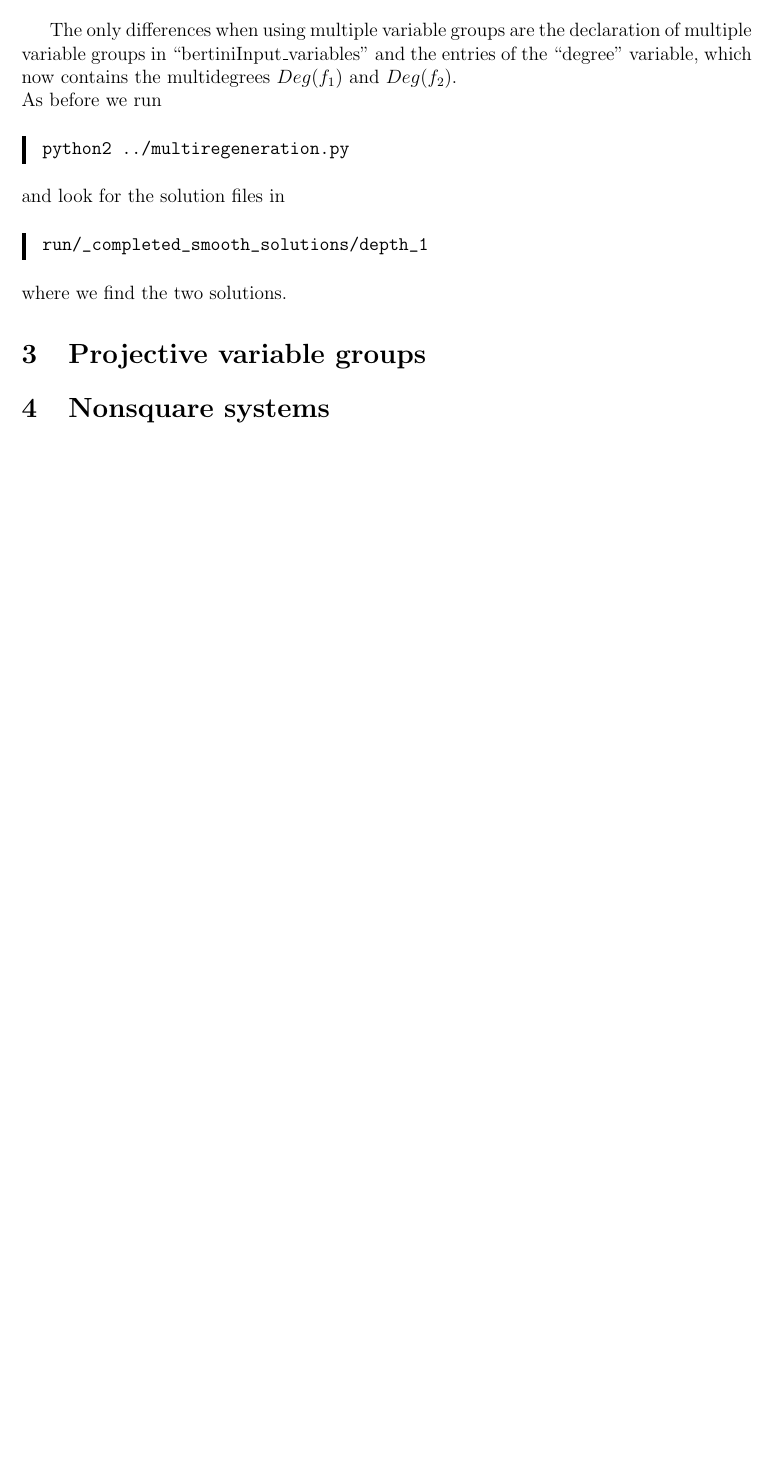
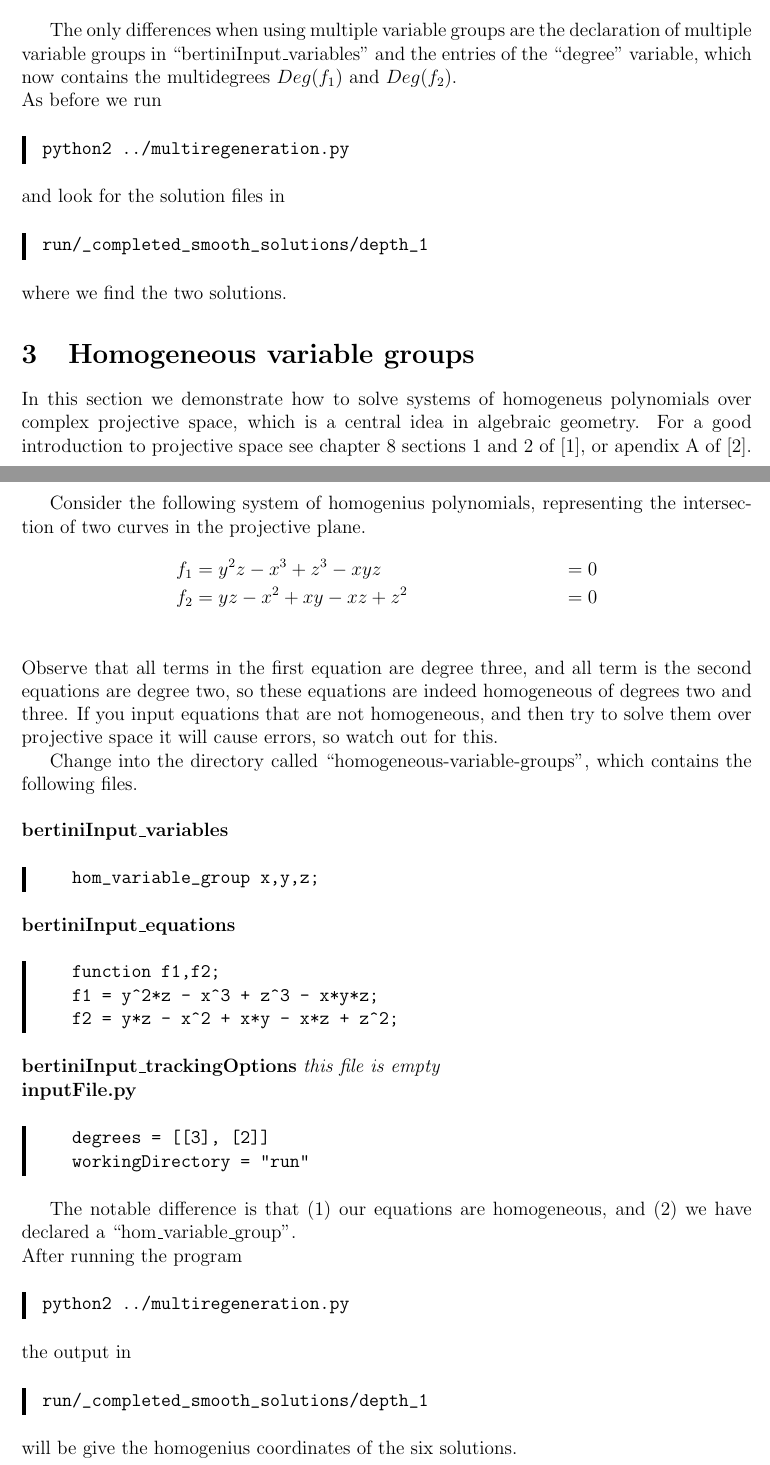
Before and after one commit to colinwcrowley/multiregeneration-tutorial, a LaTeX document (tutorial.tex): part of page 4 of 4 before the commit and two parts of pages 4 and 5 of 6 after it, the two joined at a grey line, cut so that both start at the same text, the shorter picture padded with empty space. Compiled offline with pdfLaTeX.

Commit message:
Homogeneus variable groups

```diff
--- a/tutorial.tex
+++ b/tutorial.tex
@@ -299,8 +304,75 @@ run/_completed_smooth_solutions/depth_1
 \end{leftbar}
 \noindent where we find the two solutions.
 
-\section{Projective variable groups}
-\section{Nonsquare systems}
+\section{Homogeneous variable groups}
+In this section we demonstrate how to solve systems of homogeneus
+polynomials over complex projective space, which is a central idea in
+algebraic geometry. For a good introduction to
+projective space see chapter 8 sections 1 and 2 of \cite{cox}, or
+apendix A of \cite{silverman}.
 
+Consider the following system of homogenius polynomials, representing
+the intersection of two curves in the projective plane.
+\begin{align*}
+   f_1 &= y^2z - x^3 + z^3 - xyz &&= 0\\
+   f_2 &= yz - x^2 + xy - xz + z^2 &&= 0\\
+\end{align*}
+Observe that all terms in the first equation are degree three, and all
+term is the second equations are degree two, so these equations are
+indeed homogeneous of degrees two and three. If you input equations that
+are not homogeneous, and then try to solve them over projective space it
+will cause errors, so watch out for this.
 
+Change into the directory
+called ``homogeneous-variable-groups'', which contains the following
+files.\\
 
+\noindent \textbf{bertiniInput\_variables}
+\begin{leftbar}
+\vspace{-10pt}
+\begin{verbatim}
+   hom_variable_group x,y,z;
+\end{verbatim}\vspace{-10pt}
+\end{leftbar}
+
+\noindent \textbf{bertiniInput\_equations}
+\begin{leftbar}
+\vspace{-10pt}
+\begin{verbatim}
+   function f1,f2;
+   f1 = y^2*z - x^3 + z^3 - x*y*z;
+   f2 = y*z - x^2 + x*y - x*z + z^2;
+\end{verbatim}\vspace{-10pt}
+\end{leftbar}
+
+\noindent \textbf{bertiniInput\_trackingOptions}
+\emph{this file is empty}
+
+\noindent \textbf{inputFile.py}
+\begin{leftbar}
+\vspace{-10pt}
+\begin{verbatim}
+   degrees = [[3], [2]]
+   workingDirectory = "run"
+\end{verbatim}\vspace{-10pt}
+\end{leftbar}
+
+The notable difference is that (1) our equations are homogeneous, and
+(2) we have declared a ``hom\_variable\_group''.
+
+\noindent After running the program
+\begin{leftbar}
+\vspace{-10pt}
+\begin{verbatim}
+python2 ../multiregeneration.py
+\end{verbatim}\vspace{-10pt}
+\end{leftbar}
+\noindent the output in
+\begin{leftbar}
+\vspace{-10pt}
+\begin{verbatim}
+run/_completed_smooth_solutions/depth_1
+\end{verbatim}\vspace{-10pt}
+\end{leftbar}
+\noindent will be give the homogenius coordinates of the six
+solutions.
@@ -306,0 +392 @@ run/_completed_smooth_solutions/depth_1
+\bibitem{silverman}
```
Also changed, not shown: tutorial.tex (32 more changed lines), 9 other files.
